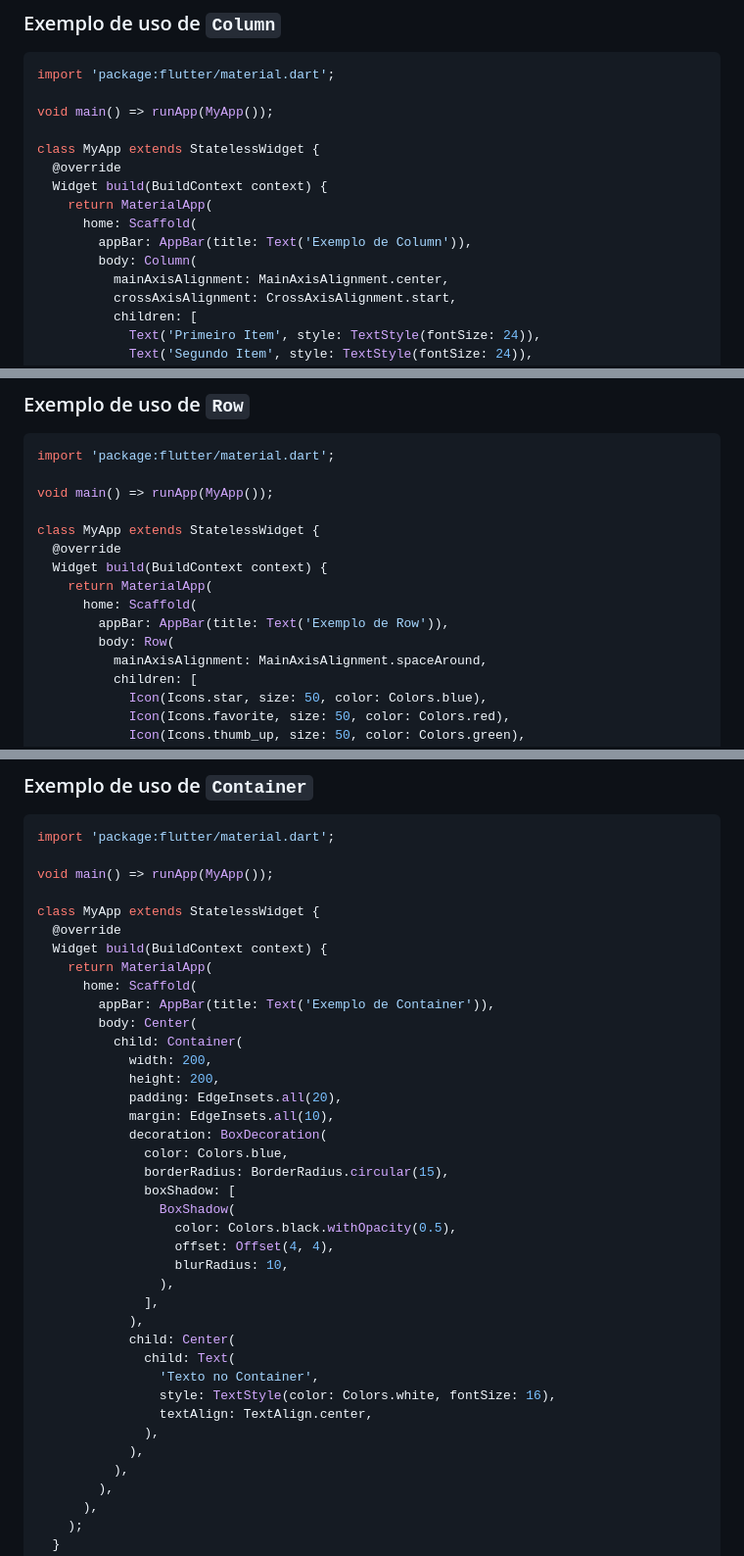
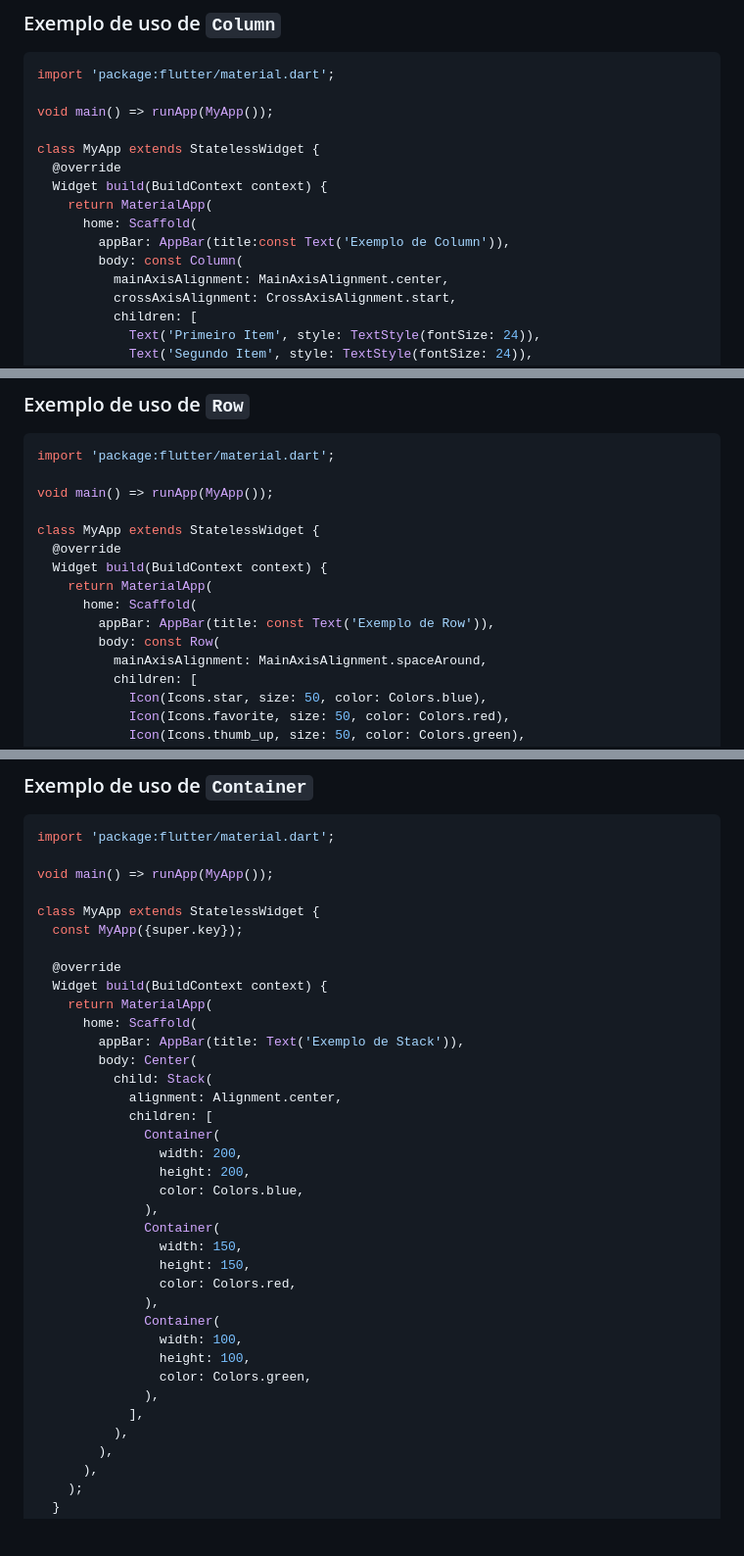
Before and after one commit to claulis/flutter, a Markdown page: Layout/layout.md, 3 parts joined by grey strips. Shown: that part at 98% size. GitHub-like rendering; blank space fills up the shorter version.

```diff
--- a/Layout/layout.md
+++ b/Layout/layout.md
@@ -26,8 +26,8 @@ class MyApp extends StatelessWidget {
   Widget build(BuildContext context) {
     return MaterialApp(
       home: Scaffold(
-        appBar: AppBar(title: Text('Exemplo de Column')),
-        body: Column(
+        appBar: AppBar(title:const Text('Exemplo de Column')),
+        body: const Column(
           mainAxisAlignment: MainAxisAlignment.center,
           crossAxisAlignment: CrossAxisAlignment.start,
           children: [
@@ -66,8 +66,8 @@ class MyApp extends StatelessWidget {
   Widget build(BuildContext context) {
     return MaterialApp(
       home: Scaffold(
-        appBar: AppBar(title: Text('Exemplo de Row')),
-        body: Row(
+        appBar: AppBar(title: const Text('Exemplo de Row')),
+        body: const Row(
           mainAxisAlignment: MainAxisAlignment.spaceAround,
           children: [
             Icon(Icons.star, size: 50, color: Colors.blue),
@@ -154,35 +154,33 @@ import 'package:flutter/material.dart';
 void main() => runApp(MyApp());
 
 class MyApp extends StatelessWidget {
+  const MyApp({super.key});
+
   @override
   Widget build(BuildContext context) {
     return MaterialApp(
       home: Scaffold(
-        appBar: AppBar(title: Text('Exemplo de Container')),
+        appBar: AppBar(title: Text('Exemplo de Stack')),
         body: Center(
-          child: Container(
-            width: 200,
-            height: 200,
-            padding: EdgeInsets.all(20),
-            margin: EdgeInsets.all(10),
-            decoration: BoxDecoration(
-              color: Colors.blue,
-              borderRadius: BorderRadius.circular(15),
-              boxShadow: [
-                BoxShadow(
-                  color: Colors.black.withOpacity(0.5),
-                  offset: Offset(4, 4),
-                  blurRadius: 10,
-                ),
-              ],
-            ),
-            child: Center(
-              child: Text(
-                'Texto no Container',
-                style: TextStyle(color: Colors.white, fontSize: 16),
-                textAlign: TextAlign.center,
+          child: Stack(
+            alignment: Alignment.center,
+            children: [
+              Container(
+                width: 200,
+                height: 200,
+                color: Colors.blue,
               ),
-            ),
+              Container(
+                width: 150,
+                height: 150,
+                color: Colors.red,
+              ),
+              Container(
+                width: 100,
+                height: 100,
+                color: Colors.green,
+              ),
+            ],
           ),
         ),
       ),
```
